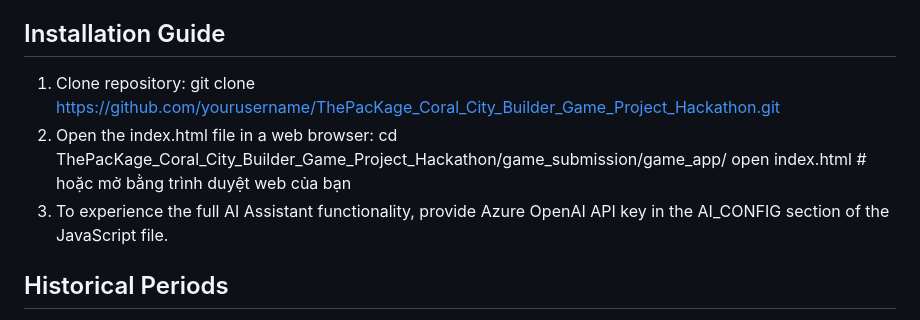
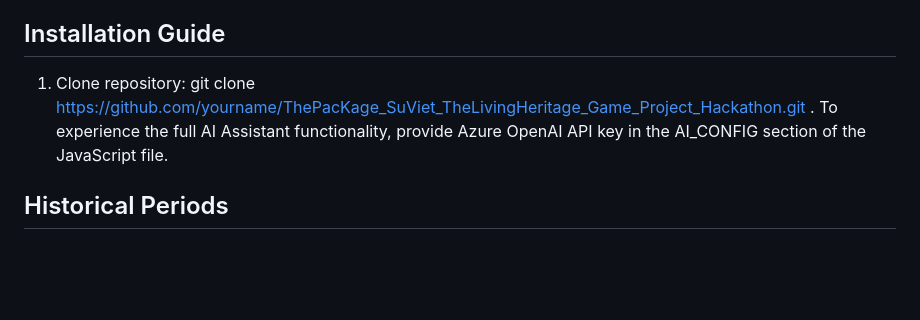
Before and after one commit to ilkhangnd/ThePacKage_SuViet_TheLivingHeritage_Game_Project_Hackathon, a Markdown page: game_submission/README.md, the part around the change. GitHub-like rendering; blank space fills up the shorter version.

Commit message:
Fix repository URL in README installation guide
Updated repository URL in the installation guide.

```diff
--- a/game_submission/README.md
+++ b/game_submission/README.md
@@ -43,11 +43,8 @@ According to surveys, over 60% of Vietnamese youth are unaware of local cultural
 
 ## Installation Guide
 
-1. Clone repository: git clone https://github.com/yourusername/ThePacKage_Coral_City_Builder_Game_Project_Hackathon.git
-2. Open the index.html file in a web browser:
-  cd ThePacKage_Coral_City_Builder_Game_Project_Hackathon/game_submission/game_app/
-  open index.html  # hoặc mở bằng trình duyệt web của bạn
-3. To experience the full AI Assistant functionality, provide Azure OpenAI API key in the AI_CONFIG section of the JavaScript file.
+1. Clone repository: git clone https://github.com/yourname/ThePacKage_SuViet_TheLivingHeritage_Game_Project_Hackathon.git
+. To experience the full AI Assistant functionality, provide Azure OpenAI API key in the AI_CONFIG section of the JavaScript file.
 
 ## Historical Periods
 
```
